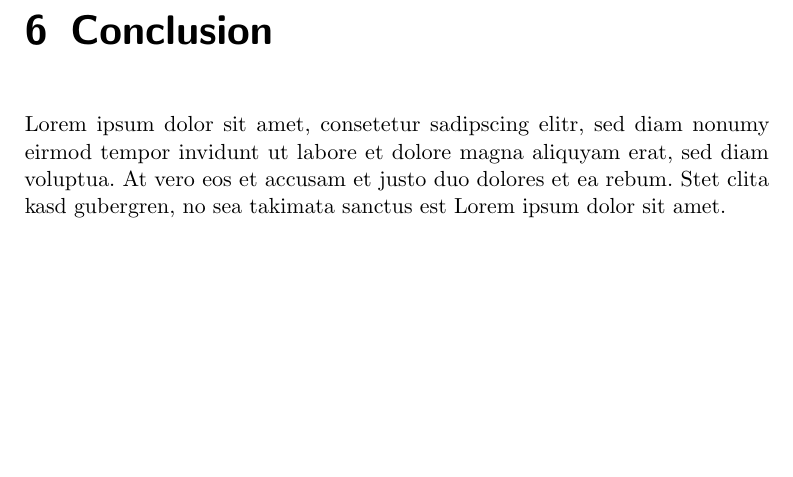
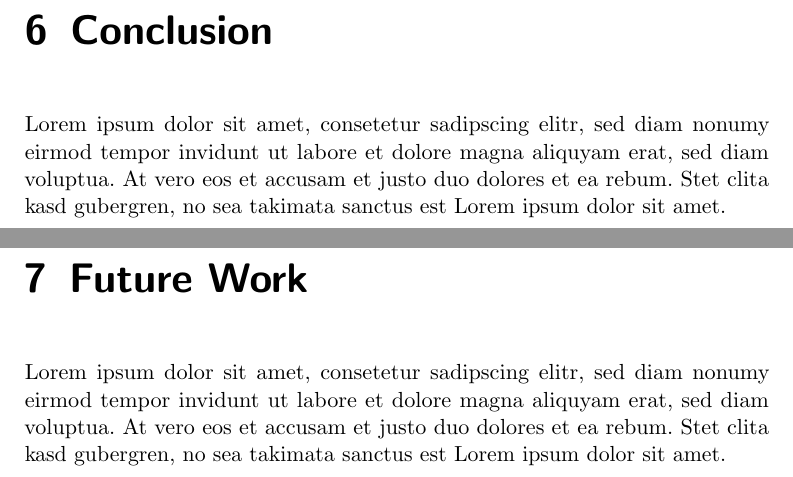
Before and after one commit to sigttou/db_master_thesis, a LaTeX thesis (thesis/main.tex, which reads thesis/futurework.tex): part of page 27 of 29 before the commit and two parts of pages 27 and 29 of 31 after it, the two joined at a grey line, cut so that both start at the same text, the shorter picture padded with empty space. Compiled offline with pdfLaTeX; an older LaTeX class or package is replaced by its successor.

Commit message:
ADD: future work

```diff
--- /dev/null
+++ b/thesis/futurework.tex
@@ -0,0 +1,18 @@
+%%%%%% Future Work %%%%%%%%%%%%%%%%%%%%%%%%%%%%%%%%%%%%%%%%%%%%%%%%%%%%%%%%%%{{{
+\chapter{Future Work}\label{sec:futurework}
+
+Lorem ipsum dolor sit amet, consetetur sadipscing elitr, sed diam nonumy eirmod
+tempor invidunt ut labore et dolore magna aliquyam erat, sed diam voluptua. At
+vero eos et accusam et justo duo dolores et ea rebum. Stet clita kasd gubergren,
+no sea takimata sanctus est Lorem ipsum dolor sit amet.
+%}}}
+
+%% vim:foldmethod=expr
+%% vim:fde=getline(v\:lnum)=~'^%%%%\ .\\+'?'>1'\:'='
+%%% Local Variables:
+%%% mode: latex
+%%% mode: auto-fill
+%%% mode: flyspell
+%%% eval: (ispell-change-dictionary "en_US")
+%%% TeX-master: "main"
+%%% End:
```
Also changed, not shown: thesis/main.tex (+1 -0 lines).
